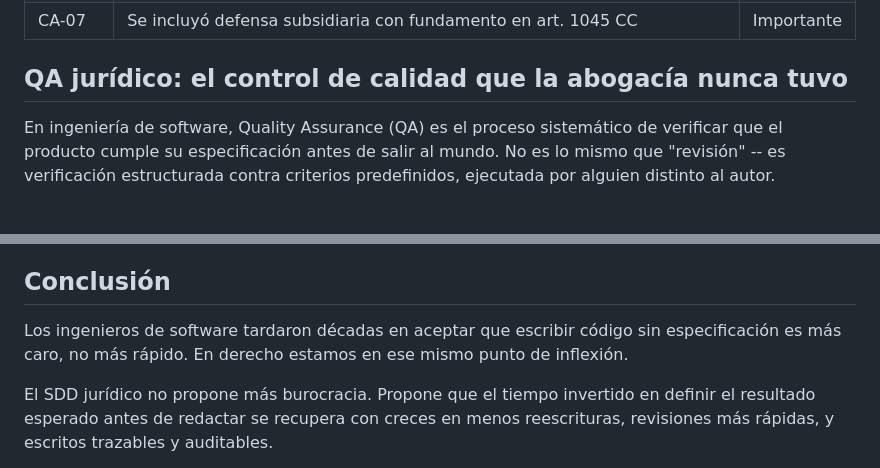
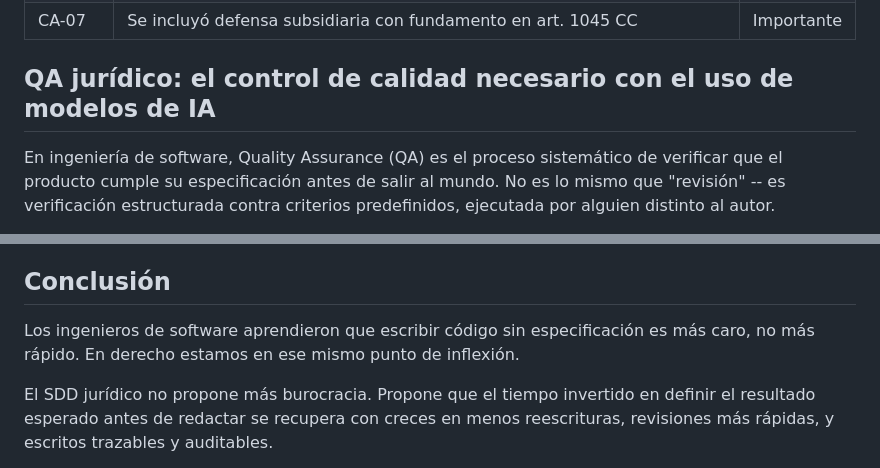
Before and after one commit to alejoherrera/SDD_LEGAL_app, a Markdown page: README.md, 2 parts joined by grey strips. GitHub-like rendering.

Commit message:
Sincronizar README con version final del articulo
- QA juridico: "que la abogacia nunca tuvo" -> "necesario con el uso de modelos de IA"
- Conclusion: "tardaron decadas en aceptar" -> "aprendieron"

Co-Authored-By: Claude Opus 4.6 (1M context) <noreply@anthropic.com>

```diff
--- a/README.md
+++ b/README.md
@@ -140,7 +140,7 @@ El problema no es tener las tres líneas. Es que son parcialmente incompatibles:
 | CA-06 | Se argumentó ruptura del nexo causal por hecho de tercero o causa extraña si procede | Defensa |
 | CA-07 | Se incluyó defensa subsidiaria con fundamento en art. 1045 CC | Importante |
 
-## QA jurídico: el control de calidad que la abogacía nunca tuvo
+## QA jurídico: el control de calidad necesario con el uso de modelos de IA
 
 En ingeniería de software, Quality Assurance (QA) es el proceso sistemático de verificar que el producto cumple su especificación antes de salir al mundo. No es lo mismo que "revisión" -- es verificación estructurada contra criterios predefinidos, ejecutada por alguien distinto al autor.
 
@@ -252,7 +252,7 @@ El SDD jurídico no es solo útil para contestar demandas. El mismo principio ap
 
 ## Conclusión
 
-Los ingenieros de software tardaron décadas en aceptar que escribir código sin especificación es más caro, no más rápido. En derecho estamos en ese mismo punto de inflexión.
+Los ingenieros de software aprendieron que escribir código sin especificación es más caro, no más rápido. En derecho estamos en ese mismo punto de inflexión.
 
 El SDD jurídico no propone más burocracia. Propone que el tiempo invertido en definir el resultado esperado antes de redactar se recupera con creces en menos reescrituras, revisiones más rápidas, y escritos trazables y auditables.
 
```
